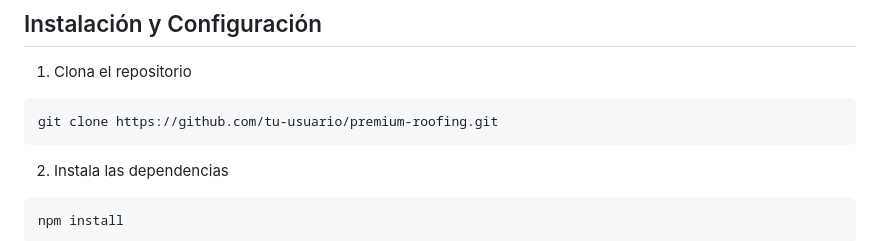
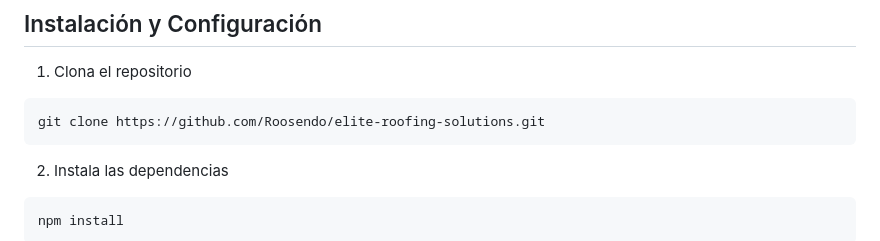
Before and after one commit to Roosendo/elite-roofing-solutions, a Markdown page: README.md, the part around the change. Drawn GitHub-style.

Commit message:
✏️ Update README.md

````diff
--- a/README.md
+++ b/README.md
@@ -37,7 +37,7 @@ Este proyecto es una página web responsive diseñada para una empresa ficticia
 
 1. Clona el repositorio
 ```bash
-git clone https://github.com/tu-usuario/premium-roofing.git
+git clone https://github.com/Roosendo/elite-roofing-solutions.git
 ```
 
 2. Instala las dependencias
````
